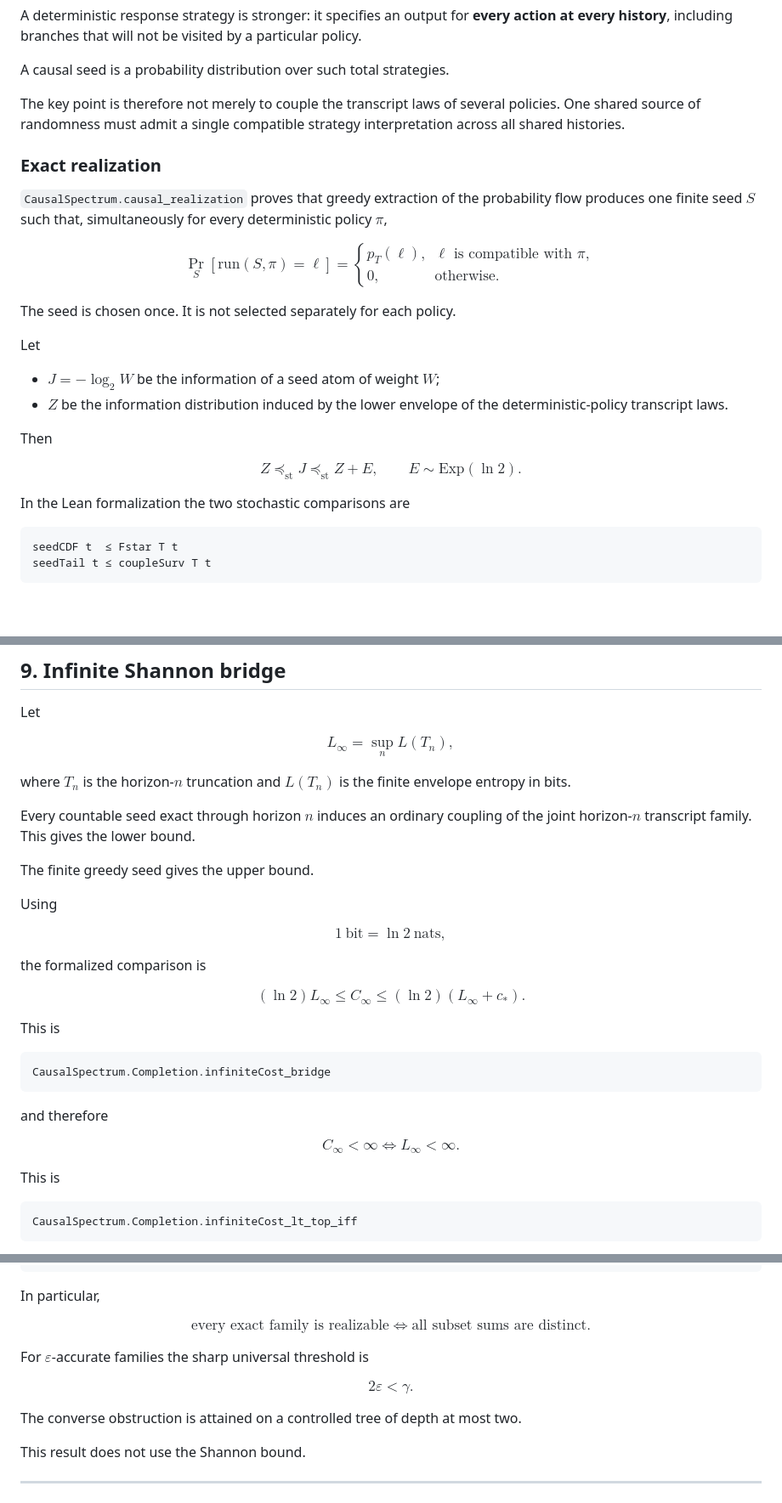
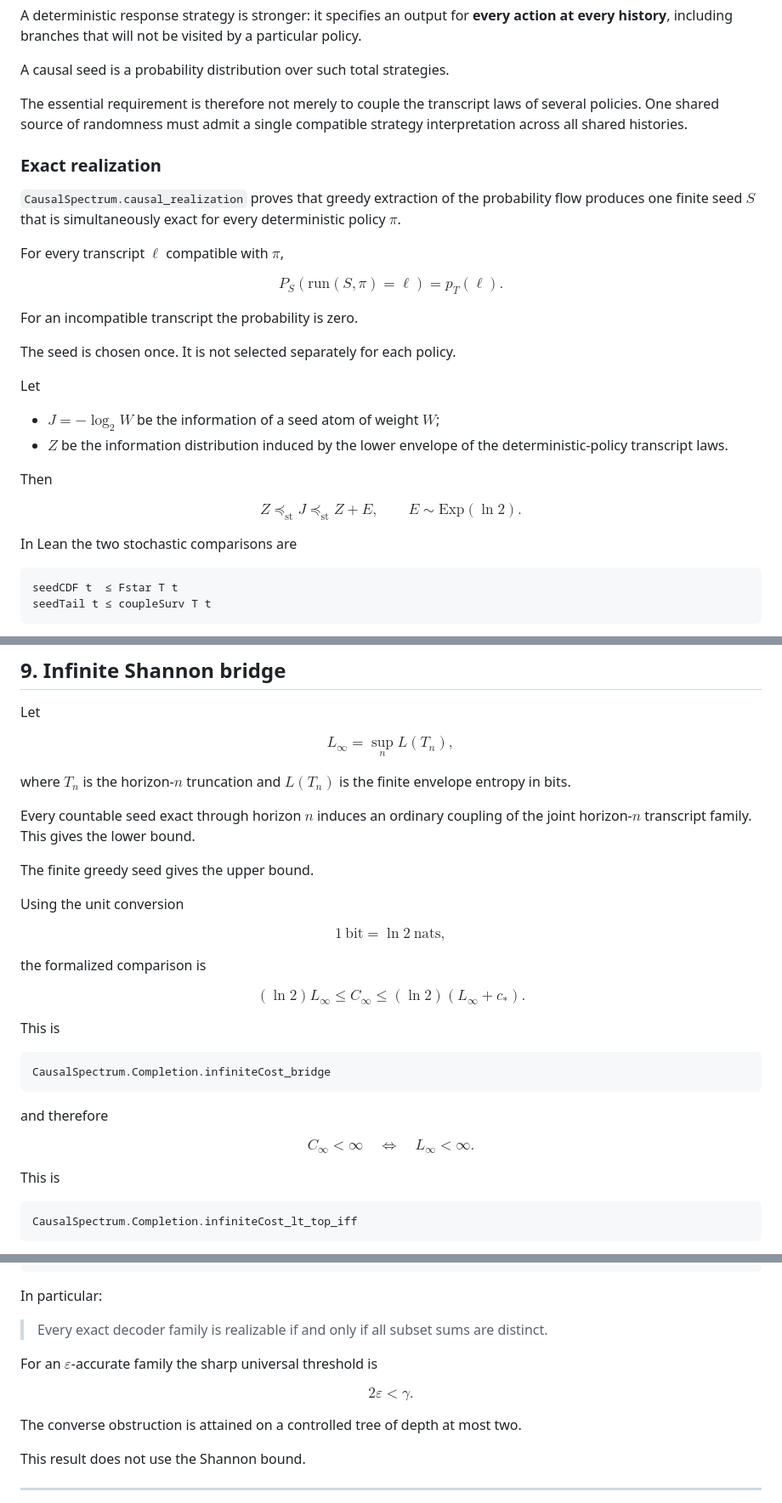
Before and after one commit to jendamikulik/finite-Shannon-theorem, a Markdown page: README.md, 3 parts joined by grey strips. Shown at 85% size. Rendered like a GitHub page; blank space fills up the shorter version.

````diff
--- a/README.md
+++ b/README.md
@@ -49,39 +44,36 @@ A deterministic response strategy is stronger: it specifies an output for **ever
 
 A causal seed is a probability distribution over such total strategies.
 
-The key point is therefore not merely to couple the transcript laws of several policies. One shared source of randomness must admit a single compatible strategy interpretation across all shared histories.
+The essential requirement is therefore not merely to couple the transcript laws of several policies. One shared source of randomness must admit a single compatible strategy interpretation across all shared histories.
 
 ### Exact realization
 
-`CausalSpectrum.causal_realization` proves that greedy extraction of the probability flow produces one finite seed $S$ such that, simultaneously for every deterministic policy $\pi$,
+`CausalSpectrum.causal_realization` proves that greedy extraction of the probability flow produces one finite seed $S$ that is simultaneously exact for every deterministic policy $\pi$.
+
+For every transcript $\ell$ compatible with $\pi$,
 
 $$
-\Pr_S\!\left[\mathrm{run}(S,\pi)=\ell\right]
-=
-\begin{cases}
-p_T(\ell), & \ell \text{ is compatible with } \pi,\\
-0, & \text{otherwise}.
-\end{cases}
+P_{S}\!\left(\mathrm{run}(S,\pi)=\ell\right)=p_{T}(\ell).
 $$
+
+For an incompatible transcript the probability is zero.
 
 The seed is chosen once. It is not selected separately for each policy.
 
 Let
 
-- $J=-\log_2 W$ be the information of a seed atom of weight $W$;
+- $J=-\log_{2}W$ be the information of a seed atom of weight $W$;
 - $Z$ be the information distribution induced by the lower envelope of the deterministic-policy transcript laws.
 
 Then
 
 $$
-\boxed{
 Z\preceq_{\mathrm{st}}J\preceq_{\mathrm{st}}Z+E,
 \qquad
-E\sim\mathrm{Exp}(\ln2).
-}
+E\sim\mathrm{Exp}(\ln 2).
 $$
 
-In the Lean formalization the two stochastic comparisons are
+In Lean the two stochastic comparisons are
 
 ```text
 seedCDF t  ≤ Fstar T t
@@ -448,33 +402,31 @@ show that the ranked optimization problems equal the corresponding optimization
 Let
 
 $$
-L_\infty
+L_{\infty}
 =
-\sup_n L(T_n),
+\sup_{n}L(T_{n}),
 $$
 
-where $T_n$ is the horizon-$n$ truncation and $L(T_n)$ is the finite envelope entropy in bits.
+where $T_{n}$ is the horizon-$n$ truncation and $L(T_{n})$ is the finite envelope entropy in bits.
 
 Every countable seed exact through horizon $n$ induces an ordinary coupling of the joint horizon-$n$ transcript family. This gives the lower bound.
 
 The finite greedy seed gives the upper bound.
 
-Using
+Using the unit conversion
 
 $$
-1\ \text{bit}=\ln 2\ \text{nats},
+1\ \mathrm{bit}=\ln 2\ \mathrm{nats},
 $$
 
 the formalized comparison is
 
 $$
-\boxed{
-(\ln2)L_\infty
+(\ln 2)L_{\infty}
 \le
-C_\infty
+C_{\infty}
 \le
-(\ln2)(L_\infty+c_*).
-}
+(\ln 2)(L_{\infty}+c_{\ast}).
 $$
 
 This is
@@ -486,11 +438,9 @@ CausalSpectrum.Completion.infiniteCost_bridge
 and therefore
 
 $$
-\boxed{
-C_\infty<\infty
-\iff
-L_\infty<\infty.
-}
+C_{\infty}<\infty
+\quad\Longleftrightarrow\quad
+L_{\infty}<\infty.
 $$
 
 This is
@@ -525,22 +475,14 @@ CausalSpectrum.exact_rigidity
 CausalSpectrum.sharp_threshold
 ```
 
-In particular,
+In particular:
+
+> Every exact decoder family is realizable if and only if all subset sums are distinct.
+
+For an $\varepsilon$-accurate family the sharp universal threshold is
 
 $$
-\boxed{
-\text{every exact family is realizable}
-\iff
-\text{all subset sums are distinct}.
-}
-$$
-
-For $\varepsilon$-accurate families the sharp universal threshold is
-
-$$
-\boxed{
 2\varepsilon<\gamma.
-}
 $$
 
 The converse obstruction is attained on a controlled tree of depth at most two.
````
Also changed, not shown: other parts of README.md (+39 -84 lines).
